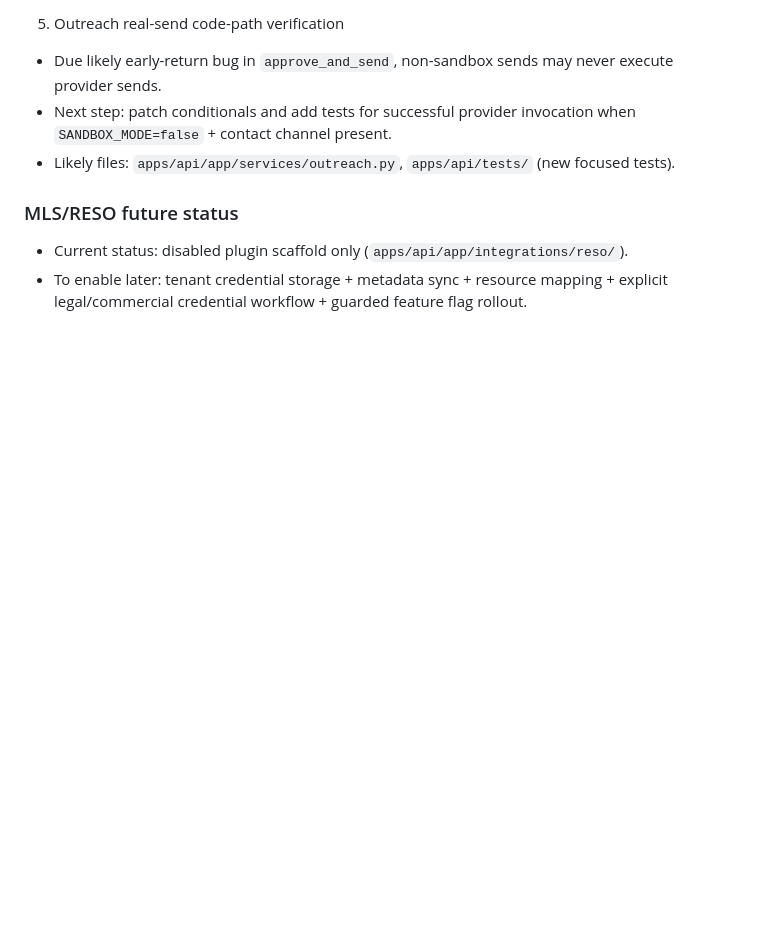
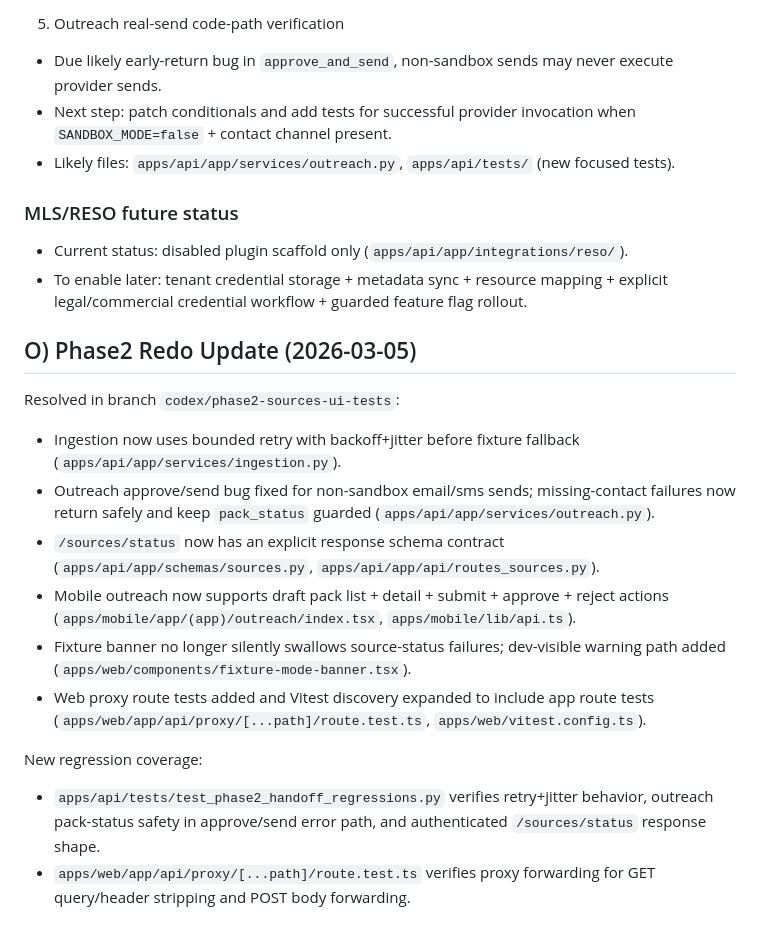
Before and after one commit to Jadkins333/autonomous-realtor-copilot, a Markdown page: docs/HANDOFF.md, the part around the change. GitHub-like rendering; blank space fills up the shorter version.

Commit message:
docs: record phase2 redo completion and new regression coverage

```diff
--- a/docs/HANDOFF.md
+++ b/docs/HANDOFF.md
@@ -507,3 +507,16 @@ Coverage gaps observed:
 ### MLS/RESO future status
 - Current status: disabled plugin scaffold only (`apps/api/app/integrations/reso/`).
 - To enable later: tenant credential storage + metadata sync + resource mapping + explicit legal/commercial credential workflow + guarded feature flag rollout.
+
+## O) Phase2 Redo Update (2026-03-05)
+Resolved in branch `codex/phase2-sources-ui-tests`:
+- Ingestion now uses bounded retry with backoff+jitter before fixture fallback (`apps/api/app/services/ingestion.py`).
+- Outreach approve/send bug fixed for non-sandbox email/sms sends; missing-contact failures now return safely and keep `pack_status` guarded (`apps/api/app/services/outreach.py`).
+- `/sources/status` now has an explicit response schema contract (`apps/api/app/schemas/sources.py`, `apps/api/app/api/routes_sources.py`).
+- Mobile outreach now supports draft pack list + detail + submit + approve + reject actions (`apps/mobile/app/(app)/outreach/index.tsx`, `apps/mobile/lib/api.ts`).
+- Fixture banner no longer silently swallows source-status failures; dev-visible warning path added (`apps/web/components/fixture-mode-banner.tsx`).
+- Web proxy route tests added and Vitest discovery expanded to include app route tests (`apps/web/app/api/proxy/[...path]/route.test.ts`, `apps/web/vitest.config.ts`).
+
+New regression coverage:
+- `apps/api/tests/test_phase2_handoff_regressions.py` verifies retry+jitter behavior, outreach pack-status safety in approve/send error path, and authenticated `/sources/status` response shape.
+- `apps/web/app/api/proxy/[...path]/route.test.ts` verifies proxy forwarding for GET query/header stripping and POST body forwarding.
```
